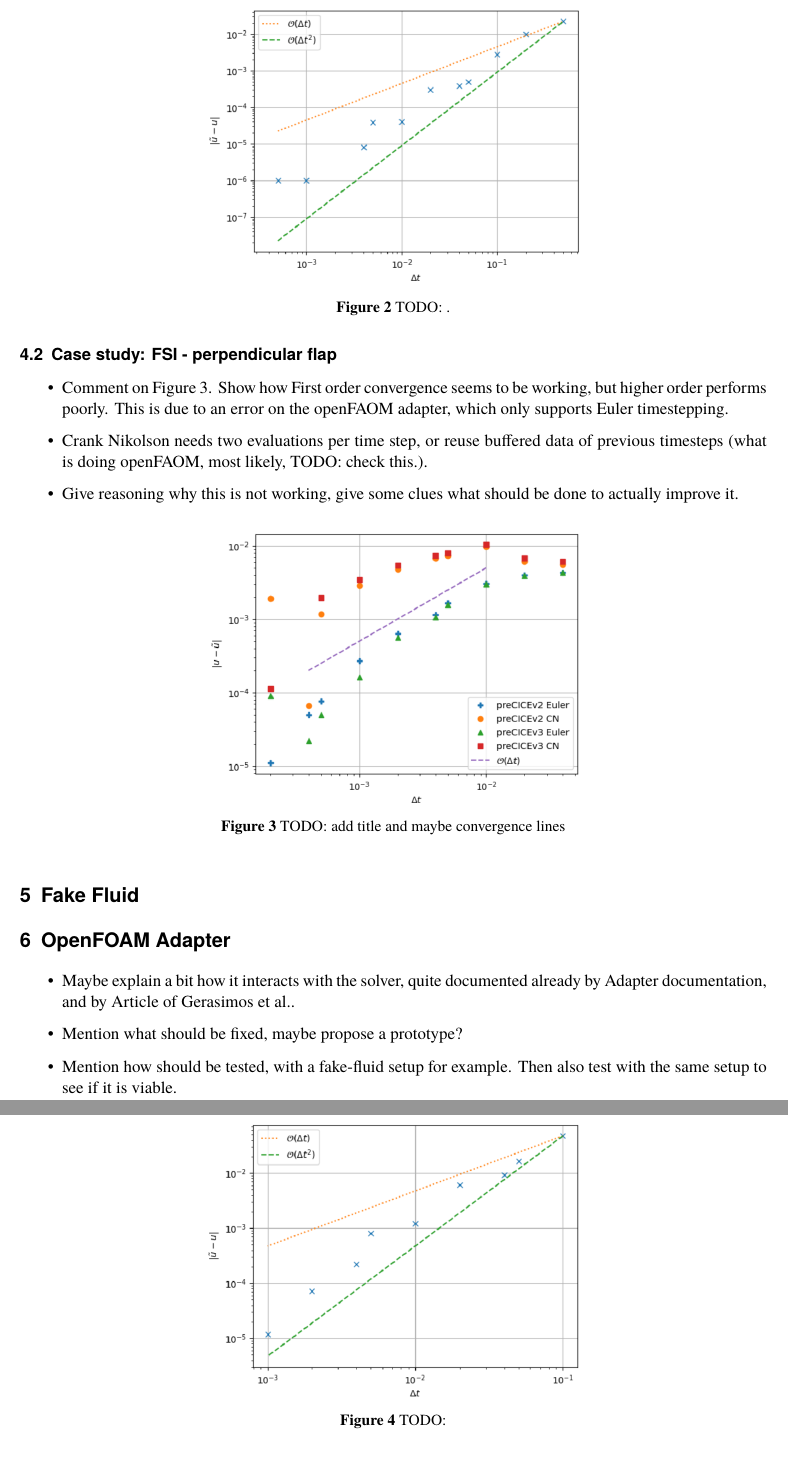
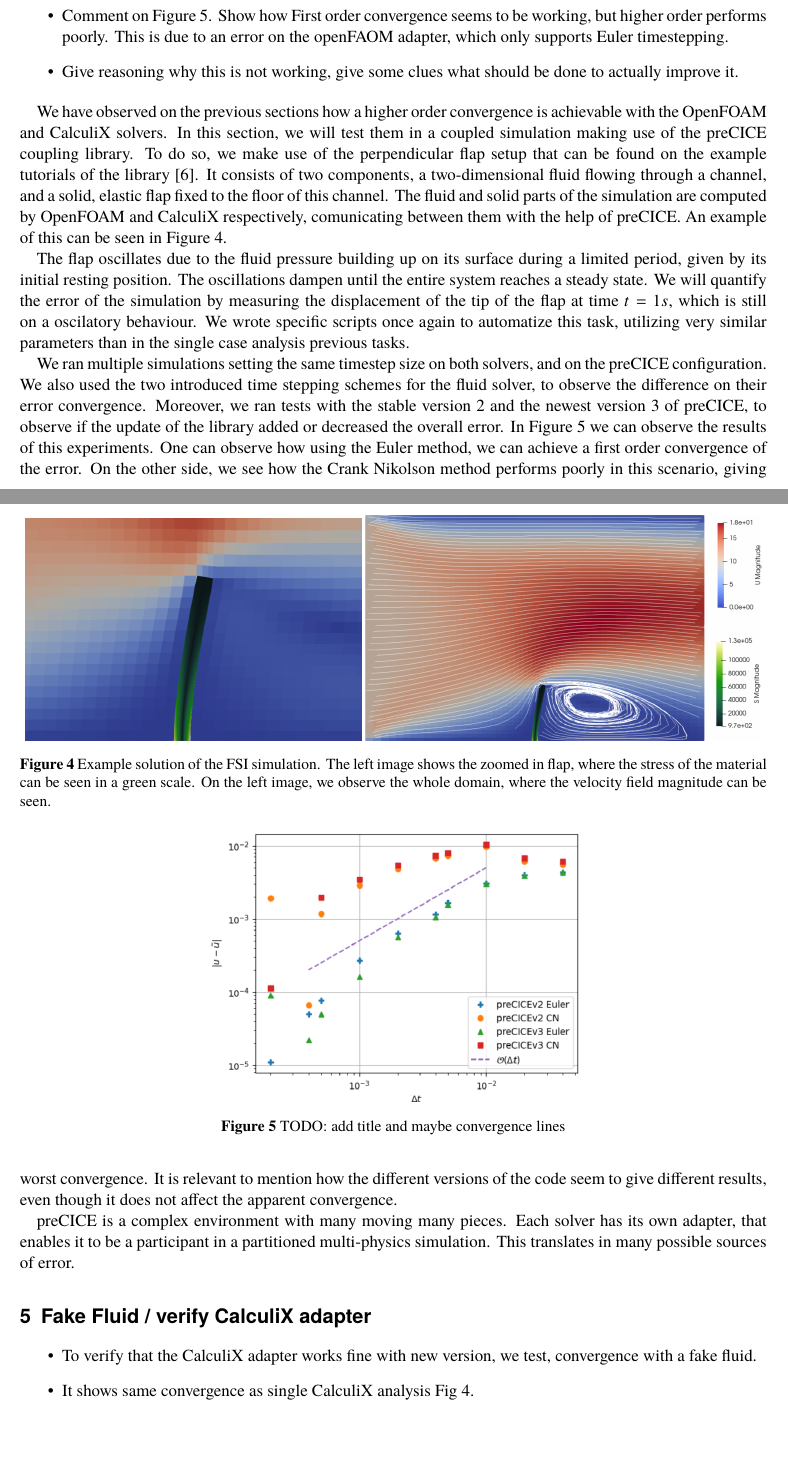
Before and after one commit to atmarc/guided_research, a LaTeX document (report/main.tex): two parts of pages 5 and 6 of 6 before the commit and two parts of pages 5 and 6 of 7 after it, joined at a grey line, cut at the place of the change, the shorter picture padded with empty space. The pictures show the PDF file report/main.pdf that the author committed with the source.

Commit message:
Adding new figures to the report

```diff
--- a/report/main.tex
+++ b/report/main.tex
@@ -99,3 +100,10 @@ where $u$ and $v$ are the horizontal and vertical velocities respectively, $p$ i
+\begin{figure}[!ht]
+    \centering
+    \includegraphics[width=0.5\textwidth]{resources/taylor-green-vortex.png}
+    \caption{}
+    \label{fig:taylor-green}
+\end{figure}
+
 We implemented a program that computes the initial velocity for this setup, and writes it into the OpenFOAM configuration. We also wrote a script to automatize the configuration and execution of different setups with varying parameters, so we can perform several experiments automatically.
 To observe the behaviour of the error, we did several executions of our setup case, fixing all the parameters (grid size, initial velocity, solver tolerances etc.) and changing the time-step size. On our analysis, we mainly focused on the velocity profile.
 
@@ -189,23 +194,42 @@ Given the oscillatory behaviour of the flap, we measured the displacement of the
     \item Talk about the parameters of the two solvers (mainly the same as the previous simulations, except change of openFOAM solver).
-    \item Mention the possible preCICE parameters (window-size, ...).
-    \end{itemize}
-
-\subsection{Case study: FSI - perpendicular flap}
-\begin{itemize}
+    \item Mention the possible preCICE parameters (coupling scheme?, ...).
     \item Comment on Figure \ref{fig:coupled_v2_v3}. Show how First order convergence seems to be working, but higher order performs poorly. This is due to an error on the openFAOM adapter, which only supports Euler timestepping.
-    \item Crank Nikolson needs two evaluations per time step, or reuse buffered data of previous timesteps (what is doing openFAOM, most likely, TODO: check this.).
     \item Give reasoning why this is not working, give some clues what should be done to actually improve it.
 \end{itemize}
 
+We have observed on the previous sections how a higher order convergence is achievable with the OpenFOAM and CalculiX solvers. In this section, we will test them in a coupled simulation making use of the preCICE coupling library. To do so, we make use of the perpendicular flap setup that can be found on the example tutorials of the library \cite{perpendicularFlap}. It consists of two components, a two-dimensional fluid flowing through a channel, and a solid, elastic flap fixed to the floor of this channel. The fluid and solid parts of the simulation are computed by OpenFOAM and CalculiX respectively, comunicating between them with the help of preCICE. An example of this can be seen in Figure \ref{fig:FSI}.
 
+\begin{figure}[!ht]
+    \centering
+    \includegraphics[width=0.45\textwidth]{resources/FSI_small.png}
+    \includegraphics[width=0.53\textwidth]{resources/FSI_big.png}
+    \caption{Example solution of the FSI simulation. The left image shows the zoomed in flap, where the stress of the material can be seen in a green scale. On the left image, we observe the whole domain, where the velocity field magnitude can be seen.}
+    \label{fig:FSI}
+\end{figure}
+
+The flap oscillates due to the fluid pressure building up on its surface during a limited period, given by its initial resting position. The oscillations dampen until the entire system reaches a steady state. We will quantify the error of the simulation by measuring the displacement of the tip of the flap at time $t=1s$, which is still on a oscilatory behaviour. We wrote specific scripts once again to automatize this task, utilizing very similar parameters than in the single case analysis previous tasks.
+
+We ran multiple simulations setting the same timestep size on both solvers, and on the preCICE configuration. We also used the two introduced time stepping schemes for the fluid solver, to observe the difference on their error convergence. Moreover, we ran tests with the stable version 2 and the newest version 3 of preCICE, to observe if the update of the library added or decreased the overall error.
 \begin{figure}[!ht]
     \centering
     \includegraphics[width=0.5\textwidth]{resources/coupled_v2_v3_results.png}
     \caption{TODO: add title and maybe convergence lines}
     \label{fig:coupled_v2_v3}
 \end{figure}
+In Figure \ref{fig:coupled_v2_v3} we can observe the results of this experiments. One can observe how using the Euler method, we can achieve a first order convergence of the error. On the other side, we see how the Crank Nikolson method performs poorly in this scenario, giving worst convergence. It is relevant to mention how the different versions of the code seem to give different results, even though it does not affect the apparent convergence.
 
-\section{Fake Fluid}
+preCICE is a complex environment with many moving many pieces. Each solver has its own adapter, that enables it to be a participant in a partitioned multi-physics simulation. This translates in many possible sources of error.
+
+
+
+
+
+\section{Fake Fluid / verify CalculiX adapter}
+
+\begin{itemize}
+    \item To verify that the CalculiX adapter works fine with new version, we test, convergence with a fake fluid.
+    \item It shows same convergence as single CalculiX analysis Fig 4.
+\end{itemize}
 
 \begin{figure}[!ht]
     \centering
@@ -215,12 +239,12 @@ Given the oscillatory behaviour of the flap, we measured the displacement of the
 \end{figure}
 
 
-\section{OpenFOAM Adapter}
-\begin{itemize}
-    \item Maybe explain a bit how it interacts with the solver, quite documented already by \href{https://precice.org/adapter-openfoam-extend.html}{Adapter documentation}, and by \href{https://journal.openfoam.com/index.php/ofj/article/view/88/78}{Article of Gerasimos et al.}.
-    \item Mention what should be fixed, maybe propose a prototype?
-    \item Mention how should be tested, with a fake-fluid setup for example. Then also test with the same setup to see if it is viable.
-\end{itemize}
+% \section{OpenFOAM Adapter?}
+% \begin{itemize}
+%     \item Maybe explain a bit how it interacts with the solver, quite documented already by \href{https://precice.org/adapter-openfoam-extend.html}{Adapter documentation}, and by \href{https://journal.openfoam.com/index.php/ofj/article/view/88/78}{Article of Gerasimos et al.}.
+%     \item Mention what should be fixed, maybe propose a prototype?
+%     \item Mention how should be tested, with a fake-fluid setup for example. Then also test with the same setup to see if it is viable.
+% \end{itemize}
 
 \section{Conclusions and future work}
 \begin{itemize}
```
Also changed, not shown: report/main.pdf, report/resources/FSI_big.png (added), report/resources/FSI_small.png (added), report/resources/taylor-green-vortex.png (added), report/main.tex (58 more changed lines).
